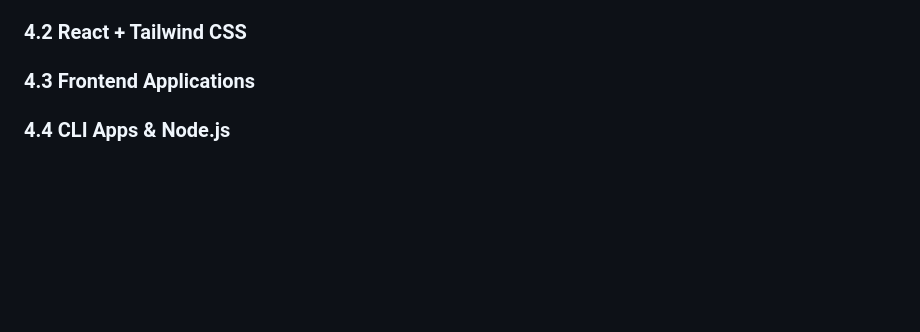
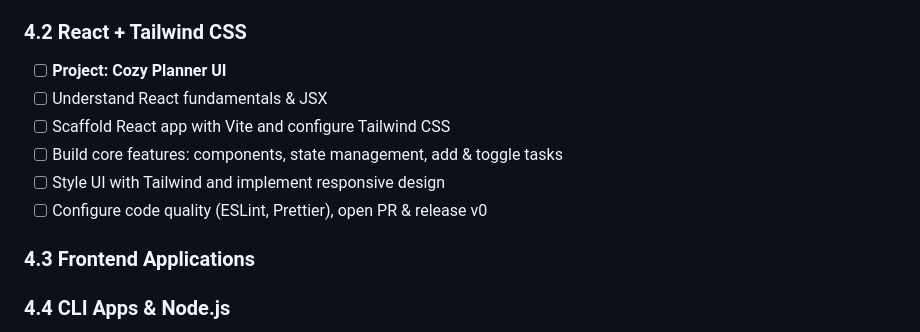
Before and after one commit to JunoCore/learning-road, a Markdown page: roadmap.md, the part around the change. Drawn GitHub-style; blank space fills up the shorter version.

Commit message:
roadmap.md: update Stage 2 React + Tailwind CSS checklist

```diff
--- a/roadmap.md
+++ b/roadmap.md
@@ -63,6 +63,12 @@
 - [x] Configure GitHub-flow
 - [x] Implement add/list/remove commands
 ### 4.2 React + Tailwind CSS
+- [ ] **Project: Cozy Planner UI**
+- [ ] Understand React fundamentals & JSX
+- [ ] Scaffold React app with Vite and configure Tailwind CSS
+- [ ] Build core features: components, state management, add & toggle tasks
+- [ ] Style UI with Tailwind and implement responsive design
+- [ ] Configure code quality (ESLint, Prettier), open PR & release v0
 ### 4.3 Frontend Applications
 ### 4.4 CLI Apps & Node.js
 ### 4.5 PostgreSQL & CRUD Operations
```
